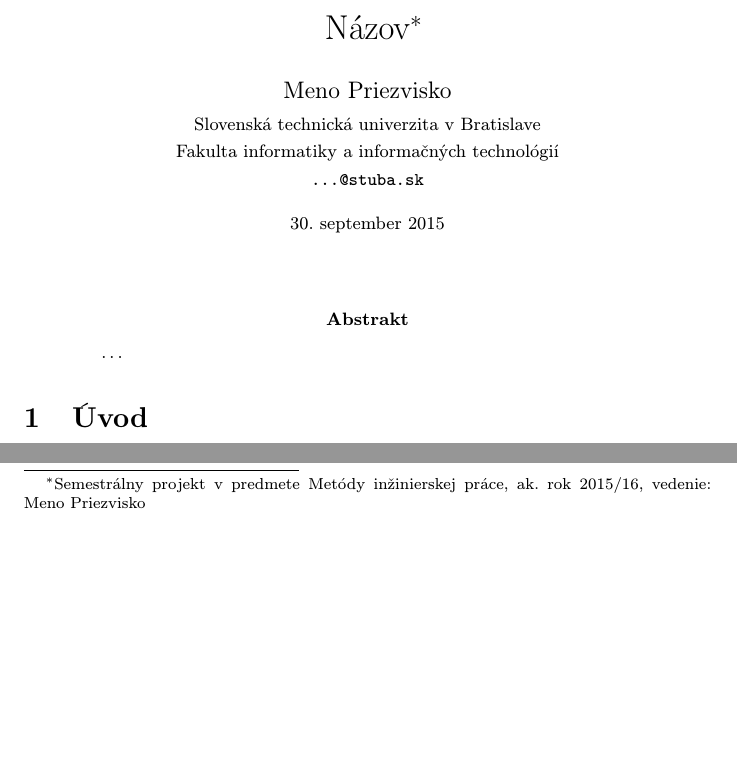
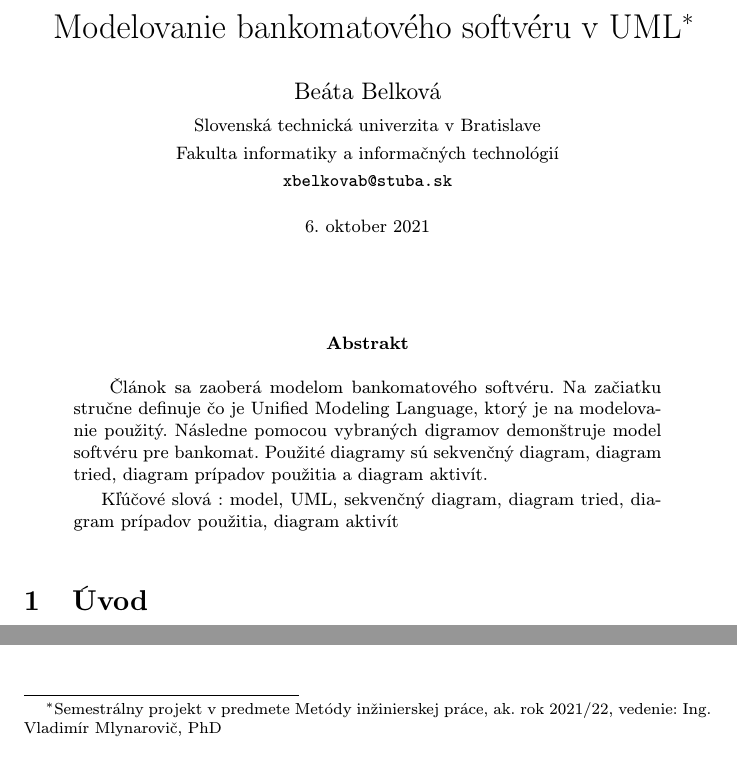
Before and after one commit to Belkova21/MIP_clanok, a LaTeX paper (clanok .tex): two parts of page 1 of 2, joined at a grey line, cut at the place of the change, the shorter picture padded with empty space. Compiled offline with pdfLaTeX.

Commit message:
hlavicka

```diff
--- a/clanok .tex
+++ b/clanok .tex
@@ -15,15 +15,15 @@
 
 \pagestyle{headings}
 
-\title{Názov\thanks{Semestrálny projekt v predmete Metódy inžinierskej práce, ak. rok 2015/16, vedenie: Meno Priezvisko}} % meno a priezvisko vyučujúceho na cvičeniach
+\title{Modelovanie bankomatového softvéru v UML\thanks{Semestrálny projekt v predmete Metódy inžinierskej práce, ak. rok 2021/22, vedenie: Ing. Vladimír Mlynarovič, PhD}}
 
-\author{Meno Priezvisko\\[2pt]
+\author{Beáta Belková\\[2pt]
 	{\small Slovenská technická univerzita v Bratislave}\\
 	{\small Fakulta informatiky a informačných technológií}\\
-	{\small \texttt{...@stuba.sk}}
+	{\small \texttt{xbelkovab@stuba.sk}}
 	}
 
-\date{\small 30. september 2015} % upravte
+\date{\small 6. oktober 2021}
 
 
 
@@ -32,8 +32,11 @@
 \maketitle
 
 \begin{abstract}
-\ldots
+\ Článok sa zaoberá modelom bankomatového softvéru.  Na začiatku stručne definuje čo je Unified Modeling Language, ktorý je na modelovanie použitý.  Následne pomocou vybraných digramov demonštruje model softvéru pre bankomat.  Použité diagramy sú sekvenčný diagram, diagram tried,  diagram prípadov použitia a diagram aktivít.
+
+Kľúčové slová : model,  UML,  sekvenčný diagram, diagram tried, diagram prípadov použitia, diagram aktivít
 \end{abstract}
+
 
 
 
```
Also changed, not shown: clanok .tex (2 more changed lines).
